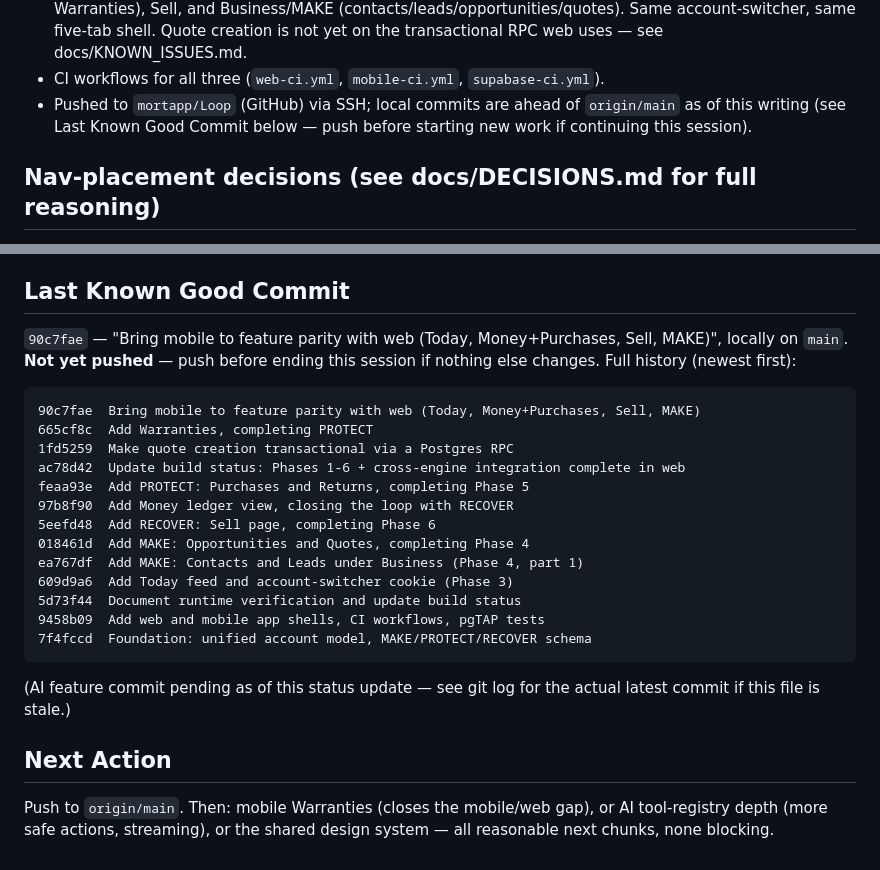
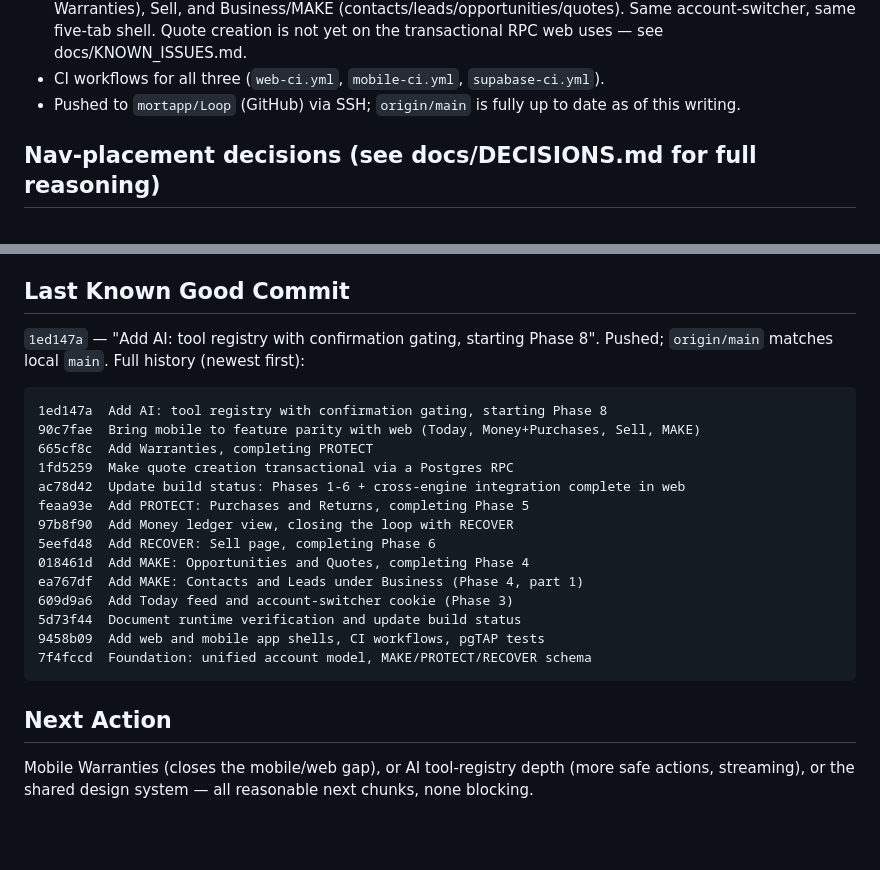
Before and after one commit to mortapp/Loop, a Markdown page: docs/AUTONOMOUS_BUILD_STATUS.md, 2 parts joined by grey strips. Rendered like a GitHub page; blank space fills up the shorter version.

Commit message:
Fix stale commit references in build status doc
Co-Authored-By: Claude Sonnet 5 <noreply@anthropic.com>

````diff
--- a/docs/AUTONOMOUS_BUILD_STATUS.md
+++ b/docs/AUTONOMOUS_BUILD_STATUS.md
@@ -41,9 +41,8 @@ surface area.
   web uses — see docs/KNOWN_ISSUES.md.
 - CI workflows for all three (`web-ci.yml`, `mobile-ci.yml`,
   `supabase-ci.yml`).
-- Pushed to `mortapp/Loop` (GitHub) via SSH; local commits are ahead of
-  `origin/main` as of this writing (see Last Known Good Commit below —
-  push before starting new work if continuing this session).
+- Pushed to `mortapp/Loop` (GitHub) via SSH; `origin/main` is fully
+  up to date as of this writing.
 
 ## Nav-placement decisions (see docs/DECISIONS.md for full reasoning)
 
@@ -97,12 +96,12 @@ None outstanding.
 
 ## Last Known Good Commit
 
-`90c7fae` — "Bring mobile to feature parity with web (Today,
-Money+Purchases, Sell, MAKE)", locally on `main`. **Not yet pushed** —
-push before ending this session if nothing else changes. Full history
+`1ed147a` — "Add AI: tool registry with confirmation gating, starting
+Phase 8". Pushed; `origin/main` matches local `main`. Full history
 (newest first):
 
 ```
+1ed147a  Add AI: tool registry with confirmation gating, starting Phase 8
 90c7fae  Bring mobile to feature parity with web (Today, Money+Purchases, Sell, MAKE)
 665cf8c  Add Warranties, completing PROTECT
 1fd5259  Make quote creation transactional via a Postgres RPC
@@ -118,11 +117,8 @@ ea767df  Add MAKE: Contacts and Leads under Business (Phase 4, part 1)
 7f4fccd  Foundation: unified account model, MAKE/PROTECT/RECOVER schema
 ```
 
-(AI feature commit pending as of this status update — see git log for
-the actual latest commit if this file is stale.)
-
 ## Next Action
 
-Push to `origin/main`. Then: mobile Warranties (closes the mobile/web
-gap), or AI tool-registry depth (more safe actions, streaming), or the
-shared design system — all reasonable next chunks, none blocking.
+Mobile Warranties (closes the mobile/web gap), or AI tool-registry
+depth (more safe actions, streaming), or the shared design system —
+all reasonable next chunks, none blocking.
````
